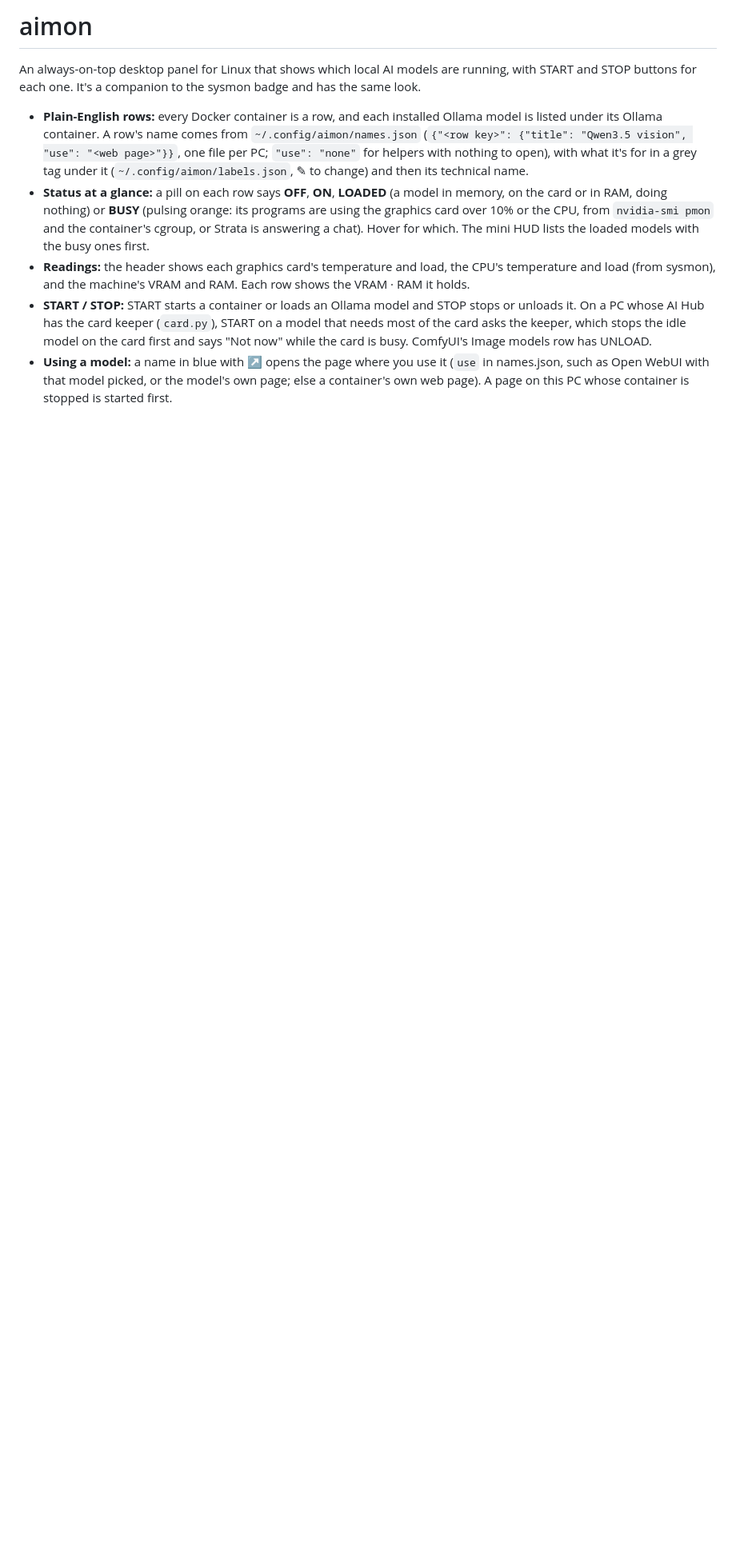
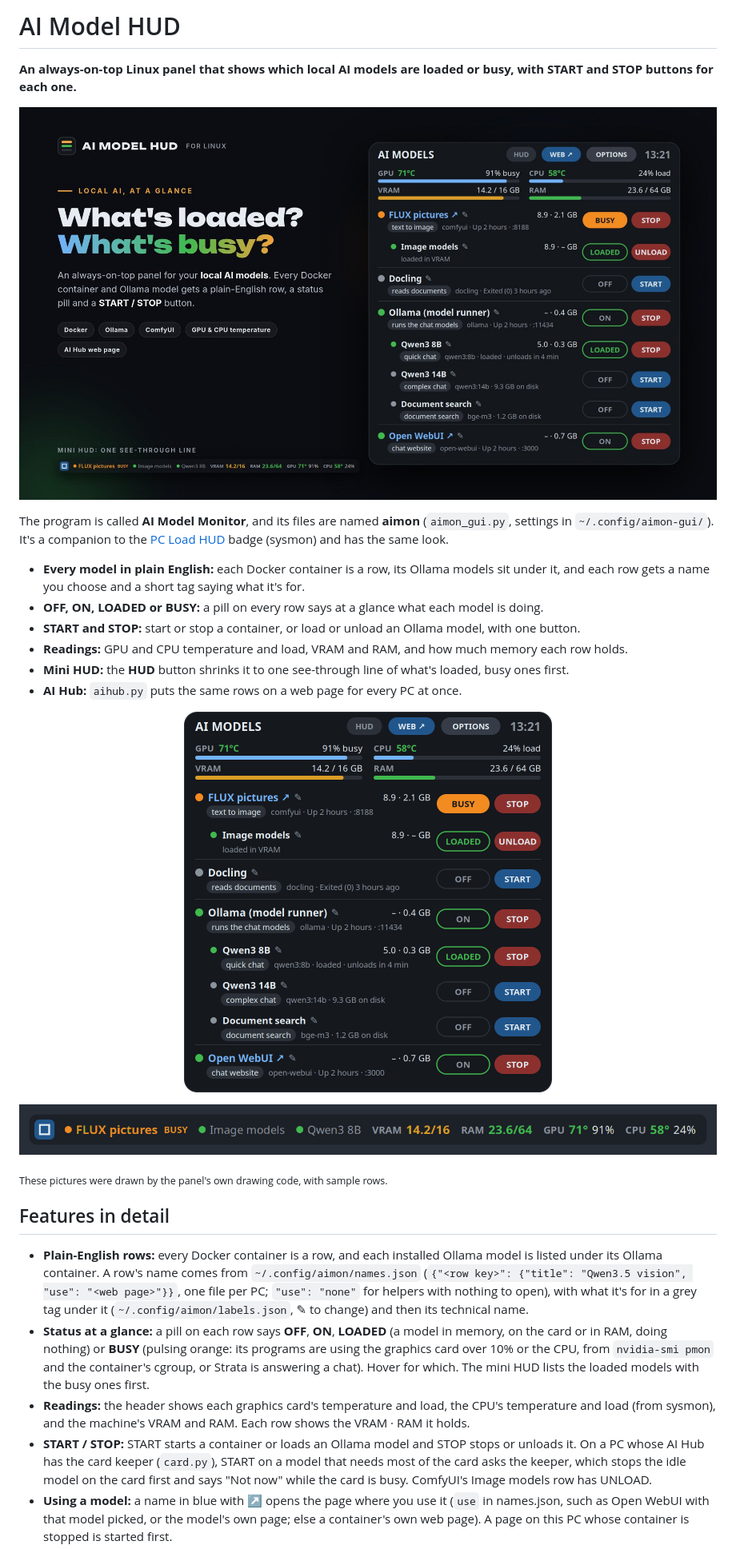
Before and after one commit to lofty-nz/AI-MODEL-HUD, a Markdown page: README.md, the part around the change. Shown at 80% size. Drawn GitHub-style; pictures changed too: docs/banner.jpg (added), docs/mini-hud.png (added), docs/panel.png (added); blank space fills up the shorter version.

Commit message:
README cover: AI Model HUD name, banner, panel and mini HUD pictures
Co-Authored-By: Claude Opus 5.5 <noreply@anthropic.com>

```diff
--- a/README.md
+++ b/README.md
@@ -1,6 +1,25 @@
-# aimon
+# AI Model HUD
 
-An always-on-top desktop panel for Linux that shows which local AI models are running, with START and STOP buttons for each one. It's a companion to the sysmon badge and has the same look.
+**An always-on-top Linux panel that shows which local AI models are loaded or busy, with START and STOP buttons for each one.**
+
+![AI Model HUD: the panel with rows for FLUX pictures, Docling, Ollama and its models, and Open WebUI, each with a status pill and a START or STOP button, plus the one-line mini HUD](docs/banner.jpg)
+
+The program is called **AI Model Monitor**, and its files are named **aimon** (`aimon_gui.py`, settings in `~/.config/aimon-gui/`). It's a companion to the [PC Load HUD](https://github.com/lofty-nz/PC-LOAD-HUD) badge (sysmon) and has the same look.
+
+- **Every model in plain English:** each Docker container is a row, its Ollama models sit under it, and each row gets a name you choose and a short tag saying what it's for.
+- **OFF, ON, LOADED or BUSY:** a pill on every row says at a glance what each model is doing.
+- **START and STOP:** start or stop a container, or load or unload an Ollama model, with one button.
+- **Readings:** GPU and CPU temperature and load, VRAM and RAM, and how much memory each row holds.
+- **Mini HUD:** the **HUD** button shrinks it to one see-through line of what's loaded, busy ones first.
+- **AI Hub:** `aihub.py` puts the same rows on a web page for every PC at once.
+
+<p align="center"><img src="docs/panel.png" width="460" alt="The AI Model HUD panel"></p>
+
+![The mini HUD: one line with the loaded models, VRAM, RAM, GPU and CPU](docs/mini-hud.png)
+
+<sub>These pictures were drawn by the panel's own drawing code, with sample rows.</sub>
+
+## Features in detail
 
 - **Plain-English rows:** every Docker container is a row, and each installed Ollama model is listed under its Ollama container. A row's name comes from `~/.config/aimon/names.json` (`{"<row key>": {"title": "Qwen3.5 vision", "use": "<web page>"}}`, one file per PC; `"use": "none"` for helpers with nothing to open), with what it's for in a grey tag under it (`~/.config/aimon/labels.json`, ✎ to change) and then its technical name.
 - **Status at a glance:** a pill on each row says **OFF**, **ON**, **LOADED** (a model in memory, on the card or in RAM, doing nothing) or **BUSY** (pulsing orange: its programs are using the graphics card over 10% or the CPU, from `nvidia-smi pmon` and the container's cgroup, or Strata is answering a chat). Hover for which. The mini HUD lists the loaded models with the busy ones first.
```
